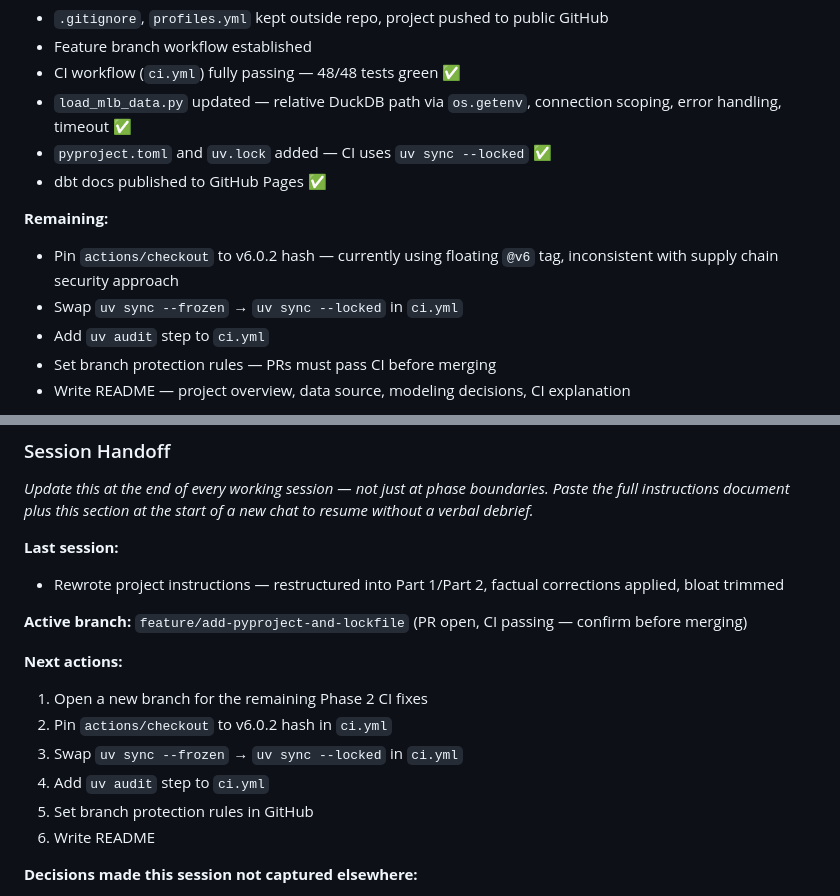
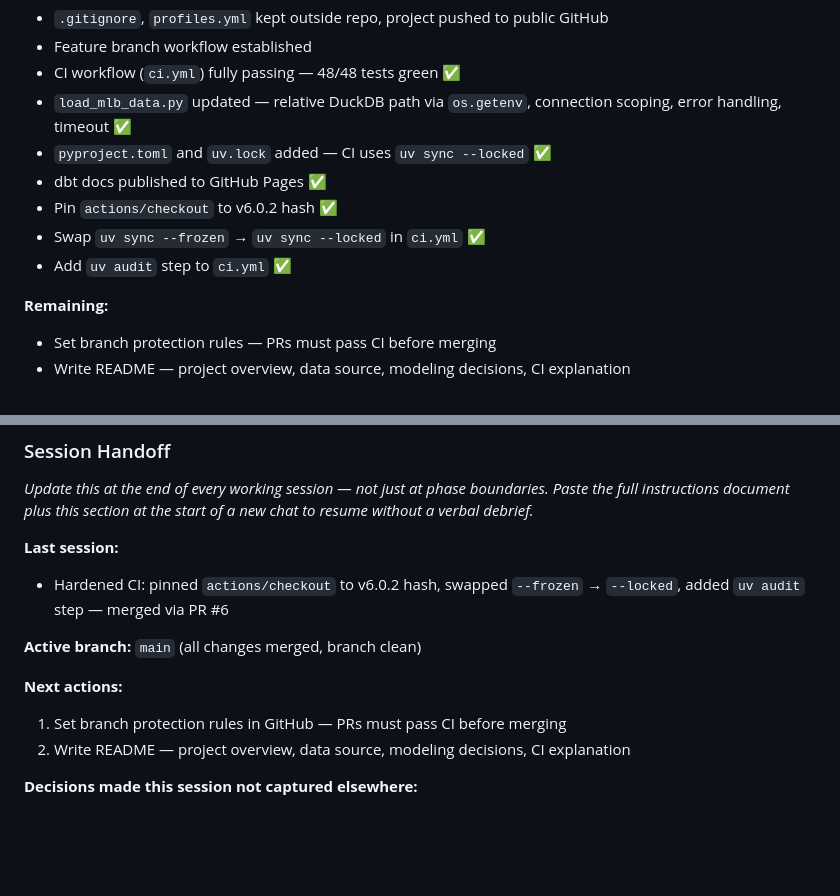
Before and after one commit to dyllyngiles/rays-analytics, a Markdown page: CLAUDE.md, 2 parts joined by grey strips. Rendered like a GitHub page; blank space fills up the shorter version.

Commit message:
Update CLAUDE.md: mark Phase 2 CI tasks complete, refresh session handoff
Co-Authored-By: Claude Sonnet 4.6 <noreply@anthropic.com>

```diff
--- a/CLAUDE.md
+++ b/CLAUDE.md
@@ -241,11 +241,11 @@ The GitHub Actions workflow (`.github/workflows/ci.yml`) runs on every PR to mai
 - `load_mlb_data.py` updated — relative DuckDB path via `os.getenv`, connection scoping, error handling, timeout ✅
 - `pyproject.toml` and `uv.lock` added — CI uses `uv sync --locked` ✅
 - dbt docs published to GitHub Pages ✅
+- Pin `actions/checkout` to v6.0.2 hash ✅
+- Swap `uv sync --frozen` → `uv sync --locked` in `ci.yml` ✅
+- Add `uv audit` step to `ci.yml` ✅
 
 **Remaining:**
-- Pin `actions/checkout` to v6.0.2 hash — currently using floating `@v6` tag, inconsistent with supply chain security approach
-- Swap `uv sync --frozen` → `uv sync --locked` in `ci.yml`
-- Add `uv audit` step to `ci.yml`
 - Set branch protection rules — PRs must pass CI before merging
 - Write README — project overview, data source, modeling decisions, CI explanation
 
@@ -352,17 +352,13 @@ Snowflake increased default column size for string/binary types in May 2026. dbt
 *Update this at the end of every working session — not just at phase boundaries. Paste the full instructions document plus this section at the start of a new chat to resume without a verbal debrief.*
 
 **Last session:**
-- Rewrote project instructions — restructured into Part 1/Part 2, factual corrections applied, bloat trimmed
+- Hardened CI: pinned `actions/checkout` to v6.0.2 hash, swapped `--frozen` → `--locked`, added `uv audit` step — merged via PR #6
 
-**Active branch:** `feature/add-pyproject-and-lockfile` (PR open, CI passing — confirm before merging)
+**Active branch:** `main` (all changes merged, branch clean)
 
 **Next actions:**
-1. Open a new branch for the remaining Phase 2 CI fixes
-2. Pin `actions/checkout` to v6.0.2 hash in `ci.yml`
-3. Swap `uv sync --frozen` → `uv sync --locked` in `ci.yml`
-4. Add `uv audit` step to `ci.yml`
-5. Set branch protection rules in GitHub
-6. Write README
+1. Set branch protection rules in GitHub — PRs must pass CI before merging
+2. Write README — project overview, data source, modeling decisions, CI explanation
 
 **Decisions made this session not captured elsewhere:**
 - `uv audit` is the dependency scanning approach — built into uv, no extra install, replaces the pip-audit/Dependabot option that was previously listed
```
